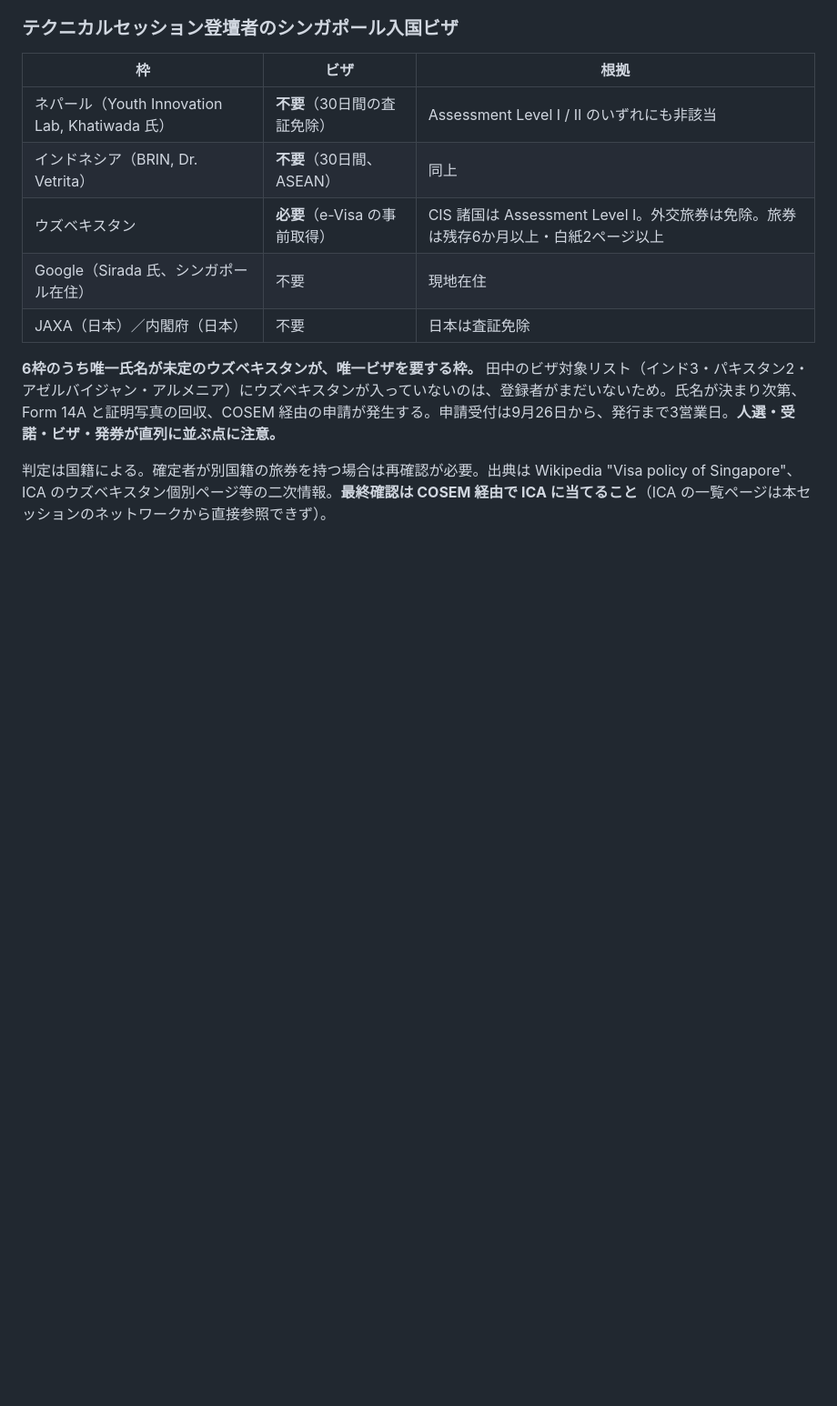
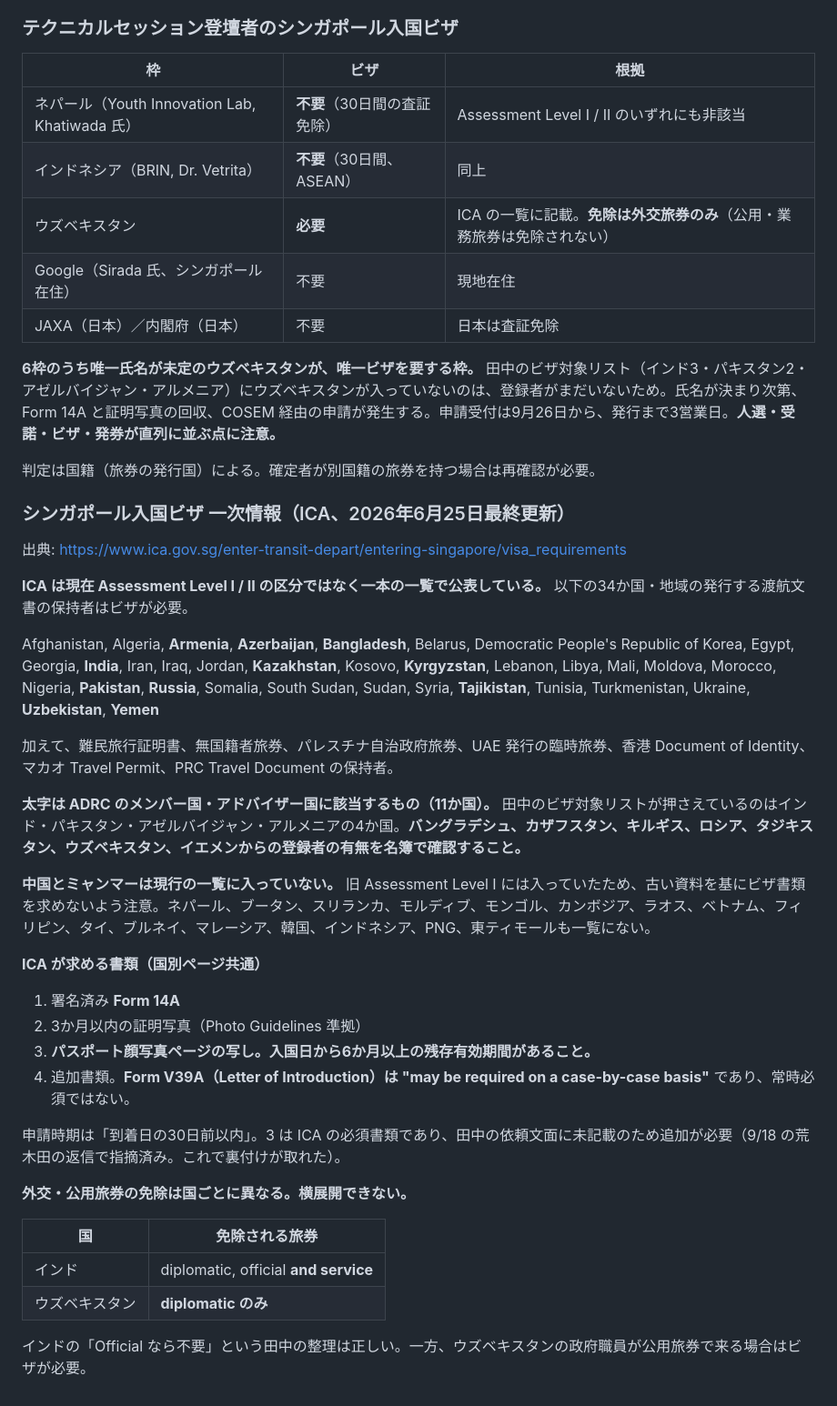
Before and after one commit to kochobi-max/whatsmap, a Markdown page: reports/acdr2026_staff_deployment/参加資格マトリクス_Guest_Eligibility_Matrix_3July.md, the part around the change. Shown at 91% size. GitHub-like rendering; blank space fills up the shorter version.

Commit message:
Replace the visa guidance with ICA's primary source
ICA now publishes one consolidated list rather than Assessment Level I/II,
so record the 34 entries verbatim and mark the eleven that are ADRC member
or advisory countries. Tanaka's list covers four of them; the other seven
need checking against the registrations.

The passport biodata page copy with six months validity turns out to be an
ICA required document, not an optional extra, which settles the point
raised to Tanaka. Diplomatic and official passport exemptions differ by
country - India exempts service passports too, Uzbekistan exempts only
diplomatic - so they cannot be applied uniformly.

Co-Authored-By: Claude Opus 5 <noreply@anthropic.com>
Claude-Session: https://claude.ai/code/session_01BHBsW6jxyH2X7L51FtZqxc

```diff
--- a/reports/acdr2026_staff_deployment/参加資格マトリクス_Guest_Eligibility_Matrix_3July.md
+++ b/reports/acdr2026_staff_deployment/参加資格マトリクス_Guest_Eligibility_Matrix_3July.md
@@ -512,10 +512,42 @@ Mobile Phone Number の Country Code 欄に「+65」と入力するとエラー
 |---|---|---|
 | ネパール（Youth Innovation Lab, Khatiwada 氏） | **不要**（30日間の査証免除） | Assessment Level I / II のいずれにも非該当 |
 | インドネシア（BRIN, Dr. Vetrita） | **不要**（30日間、ASEAN） | 同上 |
-| ウズベキスタン | **必要**（e-Visa の事前取得） | CIS 諸国は Assessment Level I。外交旅券は免除。旅券は残存6か月以上・白紙2ページ以上 |
+| ウズベキスタン | **必要** | ICA の一覧に記載。**免除は外交旅券のみ**（公用・業務旅券は免除されない） |
 | Google（Sirada 氏、シンガポール在住） | 不要 | 現地在住 |
 | JAXA（日本）／内閣府（日本） | 不要 | 日本は査証免除 |
 
 **6枠のうち唯一氏名が未定のウズベキスタンが、唯一ビザを要する枠。** 田中のビザ対象リスト（インド3・パキスタン2・アゼルバイジャン・アルメニア）にウズベキスタンが入っていないのは、登録者がまだいないため。氏名が決まり次第、Form 14A と証明写真の回収、COSEM 経由の申請が発生する。申請受付は9月26日から、発行まで3営業日。**人選・受諾・ビザ・発券が直列に並ぶ点に注意。**
 
-判定は国籍による。確定者が別国籍の旅券を持つ場合は再確認が必要。出典は Wikipedia "Visa policy of Singapore"、ICA のウズベキスタン個別ページ等の二次情報。**最終確認は COSEM 経由で ICA に当てること**（ICA の一覧ページは本セッションのネットワークから直接参照できず）。
+判定は国籍（旅券の発行国）による。確定者が別国籍の旅券を持つ場合は再確認が必要。
+
+### シンガポール入国ビザ 一次情報（ICA、2026年6月25日最終更新）
+
+出典: https://www.ica.gov.sg/enter-transit-depart/entering-singapore/visa_requirements
+
+**ICA は現在 Assessment Level I / II の区分ではなく一本の一覧で公表している。** 以下の34か国・地域の発行する渡航文書の保持者はビザが必要。
+
+Afghanistan, Algeria, **Armenia**, **Azerbaijan**, **Bangladesh**, Belarus, Democratic People's Republic of Korea, Egypt, Georgia, **India**, Iran, Iraq, Jordan, **Kazakhstan**, Kosovo, **Kyrgyzstan**, Lebanon, Libya, Mali, Moldova, Morocco, Nigeria, **Pakistan**, **Russia**, Somalia, South Sudan, Sudan, Syria, **Tajikistan**, Tunisia, Turkmenistan, Ukraine, **Uzbekistan**, **Yemen**
+
+加えて、難民旅行証明書、無国籍者旅券、パレスチナ自治政府旅券、UAE 発行の臨時旅券、香港 Document of Identity、マカオ Travel Permit、PRC Travel Document の保持者。
+
+**太字は ADRC のメンバー国・アドバイザー国に該当するもの（11か国）。** 田中のビザ対象リストが押さえているのはインド・パキスタン・アゼルバイジャン・アルメニアの4か国。**バングラデシュ、カザフスタン、キルギス、ロシア、タジキスタン、ウズベキスタン、イエメンからの登録者の有無を名簿で確認すること。**
+
+**中国とミャンマーは現行の一覧に入っていない。** 旧 Assessment Level I には入っていたため、古い資料を基にビザ書類を求めないよう注意。ネパール、ブータン、スリランカ、モルディブ、モンゴル、カンボジア、ラオス、ベトナム、フィリピン、タイ、ブルネイ、マレーシア、韓国、インドネシア、PNG、東ティモールも一覧にない。
+
+**ICA が求める書類（国別ページ共通）**
+
+1. 署名済み **Form 14A**
+2. 3か月以内の証明写真（Photo Guidelines 準拠）
+3. **パスポート顔写真ページの写し。入国日から6か月以上の残存有効期間があること。**
+4. 追加書類。**Form V39A（Letter of Introduction）は "may be required on a case-by-case basis"** であり、常時必須ではない。
+
+申請時期は「到着日の30日前以内」。3 は ICA の必須書類であり、田中の依頼文面に未記載のため追加が必要（9/18 の荒木田の返信で指摘済み。これで裏付けが取れた）。
+
+**外交・公用旅券の免除は国ごとに異なる。横展開できない。**
+
+| 国 | 免除される旅券 |
+|---|---|
+| インド | diplomatic, official **and service** |
+| ウズベキスタン | **diplomatic のみ** |
+
+インドの「Official なら不要」という田中の整理は正しい。一方、ウズベキスタンの政府職員が公用旅券で来る場合はビザが必要。
```
